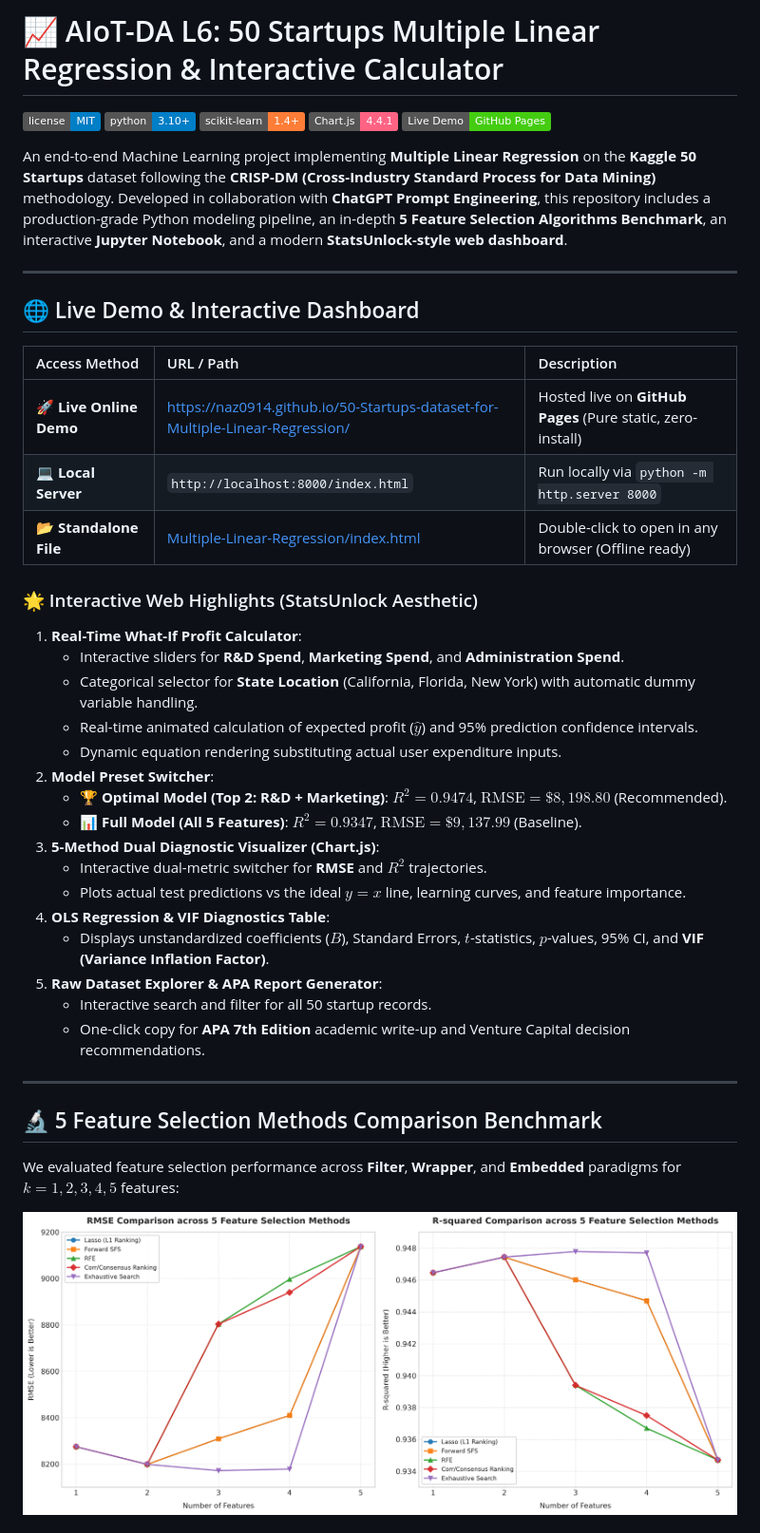
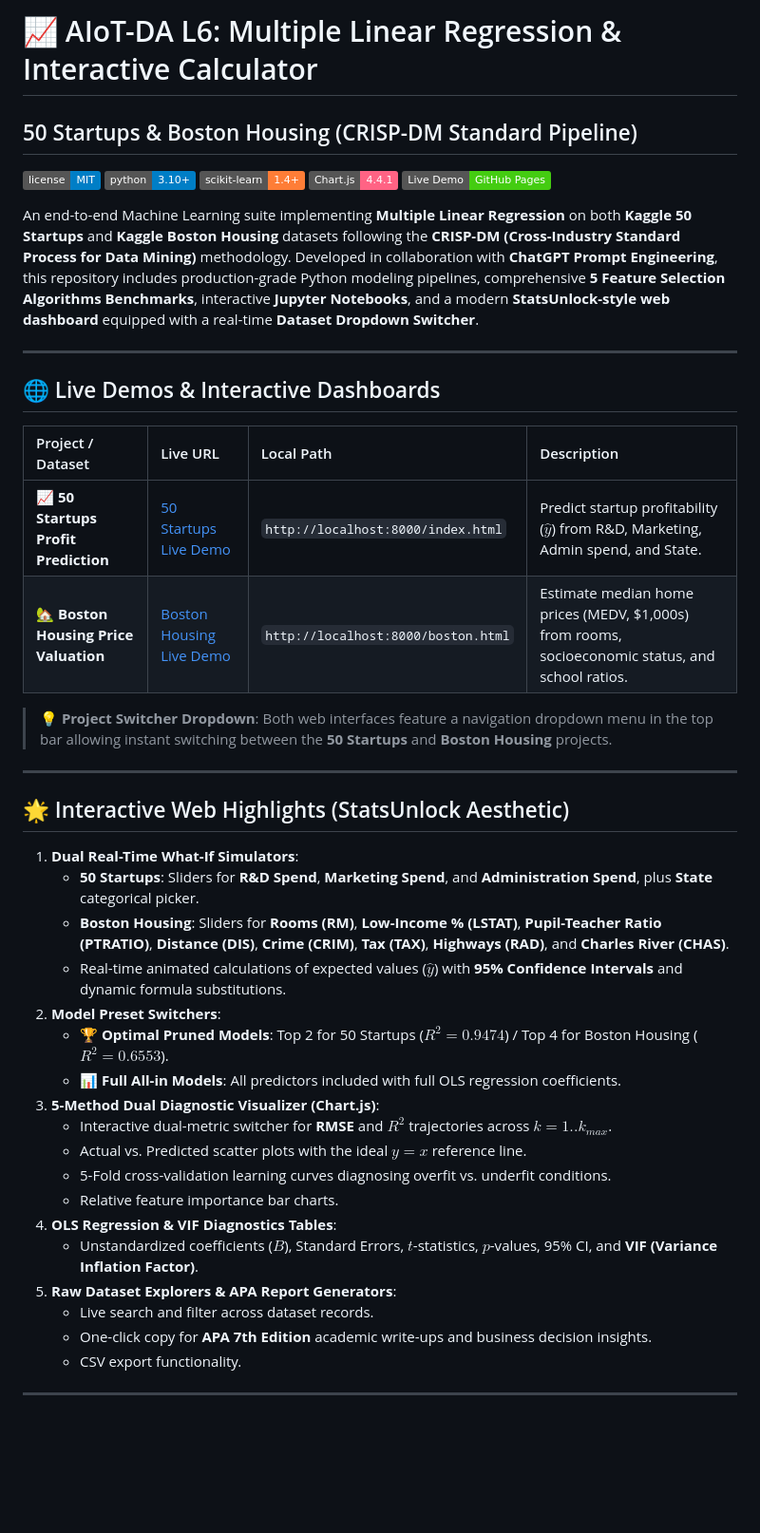
Before and after one commit to naz0914/50-Startups-dataset-for-Multiple-Linear-Regression, a Markdown page: README.md, the part around one of its changes. Shown at 95% size. Drawn GitHub-style; badges without logos; blank space fills up the shorter version.

```diff
--- a/README.md
+++ b/README.md
@@ -1,4 +1,5 @@
-# 📈 AIoT-DA L6: 50 Startups Multiple Linear Regression & Interactive Calculator
+# 📈 AIoT-DA L6: Multiple Linear Regression & Interactive Calculator
+## 50 Startups & Boston Housing (CRISP-DM Standard Pipeline)
 
 [![GitHub license](https://img.shields.io/badge/license-MIT-blue.svg)](LICENSE)
 [![Python 3.10+](https://img.shields.io/badge/python-3.10+-blue.svg)](https://www.python.org/downloads/)
@@ -6,41 +7,41 @@
 [![Chart.js](https://img.shields.io/badge/Chart.js-4.4.1-ff6384.svg)](https://www.chartjs.org/)
 [![GitHub Pages](https://img.shields.io/badge/Live%20Demo-GitHub%20Pages-success.svg)](https://naz0914.github.io/50-Startups-dataset-for-Multiple-Linear-Regression/)
 
-An end-to-end Machine Learning project implementing **Multiple Linear Regression** on the **Kaggle 50 Startups** dataset following the **CRISP-DM (Cross-Industry Standard Process for Data Mining)** methodology. Developed in collaboration with **ChatGPT Prompt Engineering**, this repository includes a production-grade Python modeling pipeline, an in-depth **5 Feature Selection Algorithms Benchmark**, an interactive **Jupyter Notebook**, and a modern **StatsUnlock-style web dashboard**.
+An end-to-end Machine Learning suite implementing **Multiple Linear Regression** on both **Kaggle 50 Startups** and **Kaggle Boston Housing** datasets following the **CRISP-DM (Cross-Industry Standard Process for Data Mining)** methodology. Developed in collaboration with **ChatGPT Prompt Engineering**, this repository includes production-grade Python modeling pipelines, comprehensive **5 Feature Selection Algorithms Benchmarks**, interactive **Jupyter Notebooks**, and a modern **StatsUnlock-style web dashboard** equipped with a real-time **Dataset Dropdown Switcher**.
 
 ---
 
-## 🌐 Live Demo & Interactive Dashboard
+## 🌐 Live Demos & Interactive Dashboards
 
-| Access Method | URL / Path | Description |
-| :--- | :--- | :--- |
-| **🚀 Live Online Demo** | [https://naz0914.github.io/50-Startups-dataset-for-Multiple-Linear-Regression/](https://naz0914.github.io/50-Startups-dataset-for-Multiple-Linear-Regression/) | Hosted live on **GitHub Pages** (Pure static, zero-install) |
-| **💻 Local Server** | `http://localhost:8000/index.html` | Run locally via `python -m http.server 8000` |
-| **📂 Standalone File** | [Multiple-Linear-Regression/index.html](index.html) | Double-click to open in any browser (Offline ready) |
+| Project / Dataset | Live URL | Local Path | Description |
+| :--- | :--- | :--- | :--- |
+| **📈 50 Startups Profit Prediction** | [50 Startups Live Demo](https://naz0914.github.io/50-Startups-dataset-for-Multiple-Linear-Regression/) | `http://localhost:8000/index.html` | Predict startup profitability ($\hat{y}$) from R&D, Marketing, Admin spend, and State. |
+| **🏡 Boston Housing Price Valuation** | [Boston Housing Live Demo](https://naz0914.github.io/50-Startups-dataset-for-Multiple-Linear-Regression/boston.html) | `http://localhost:8000/boston.html` | Estimate median home prices (MEDV, $1,000s) from rooms, socioeconomic status, and school ratios. |
 
-### 🌟 Interactive Web Highlights (StatsUnlock Aesthetic)
-1. **Real-Time What-If Profit Calculator**:
-   - Interactive sliders for **R&D Spend**, **Marketing Spend**, and **Administration Spend**.
-   - Categorical selector for **State Location** (California, Florida, New York) with automatic dummy variable handling.
-   - Real-time animated calculation of expected profit ($\hat{y}$) and 95% prediction confidence intervals.
-   - Dynamic equation rendering substituting actual user expenditure inputs.
-2. **Model Preset Switcher**:
-   - 🏆 **Optimal Model (Top 2: R&D + Marketing)**: $R^2 = 0.9474$, $\text{RMSE} = \$8,198.80$ (Recommended).
-   - 📊 **Full Model (All 5 Features)**: $R^2 = 0.9347$, $\text{RMSE} = \$9,137.99$ (Baseline).
-3. **5-Method Dual Diagnostic Visualizer (Chart.js)**:
-   - Interactive dual-metric switcher for **RMSE** and **$R^2$** trajectories.
-   - Plots actual test predictions vs the ideal $y = x$ line, learning curves, and feature importance.
-4. **OLS Regression & VIF Diagnostics Table**:
-   - Displays unstandardized coefficients ($B$), Standard Errors, $t$-statistics, $p$-values, 95% CI, and **VIF (Variance Inflation Factor)**.
-5. **Raw Dataset Explorer & APA Report Generator**:
-   - Interactive search and filter for all 50 startup records.
-   - One-click copy for **APA 7th Edition** academic write-up and Venture Capital decision recommendations.
+> 💡 **Project Switcher Dropdown**: Both web interfaces feature a navigation dropdown menu in the top bar allowing instant switching between the **50 Startups** and **Boston Housing** projects.
 
 ---
 
-## 🔬 5 Feature Selection Methods Comparison Benchmark
+## 🌟 Interactive Web Highlights (StatsUnlock Aesthetic)
 
-We evaluated feature selection performance across **Filter**, **Wrapper**, and **Embedded** paradigms for $k = 1, 2, 3, 4, 5$ features:
+1. **Dual Real-Time What-If Simulators**:
+   - **50 Startups**: Sliders for **R&D Spend**, **Marketing Spend**, and **Administration Spend**, plus **State** categorical picker.
+   - **Boston Housing**: Sliders for **Rooms (RM)**, **Low-Income % (LSTAT)**, **Pupil-Teacher Ratio (PTRATIO)**, **Distance (DIS)**, **Crime (CRIM)**, **Tax (TAX)**, **Highways (RAD)**, and **Charles River (CHAS)**.
+   - Real-time animated calculations of expected values ($\hat{y}$) with **95% Confidence Intervals** and dynamic formula substitutions.
+2. **Model Preset Switchers**:
+   - 🏆 **Optimal Pruned Models**: Top 2 for 50 Startups ($R^2 = 0.9474$) / Top 4 for Boston Housing ($R^2 = 0.6553$).
+   - 📊 **Full All-in Models**: All predictors included with full OLS regression coefficients.
+3. **5-Method Dual Diagnostic Visualizer (Chart.js)**:
+   - Interactive dual-metric switcher for **RMSE** and **$R^2$** trajectories across $k = 1..k_{max}$.
+   - Actual vs. Predicted scatter plots with the ideal $y = x$ reference line.
+   - 5-Fold cross-validation learning curves diagnosing overfit vs. underfit conditions.
+   - Relative feature importance bar charts.
+4. **OLS Regression & VIF Diagnostics Tables**:
+   - Unstandardized coefficients ($B$), Standard Errors, $t$-statistics, $p$-values, 95% CI, and **VIF (Variance Inflation Factor)**.
+5. **Raw Dataset Explorers & APA Report Generators**:
+   - Live search and filter across dataset records.
+   - One-click copy for **APA 7th Edition** academic write-ups and business decision insights.
+   - CSV export functionality.
 
-![5 Feature Selection Methods Comparison](feature_selection_comparison_5methods.png)
+---
 
```
Also changed, not shown: other parts of README.md (+63 -47 lines), boston_actual_vs_predicted.png (added), boston_feature_selection_comparison.png (added), 9 other files.
